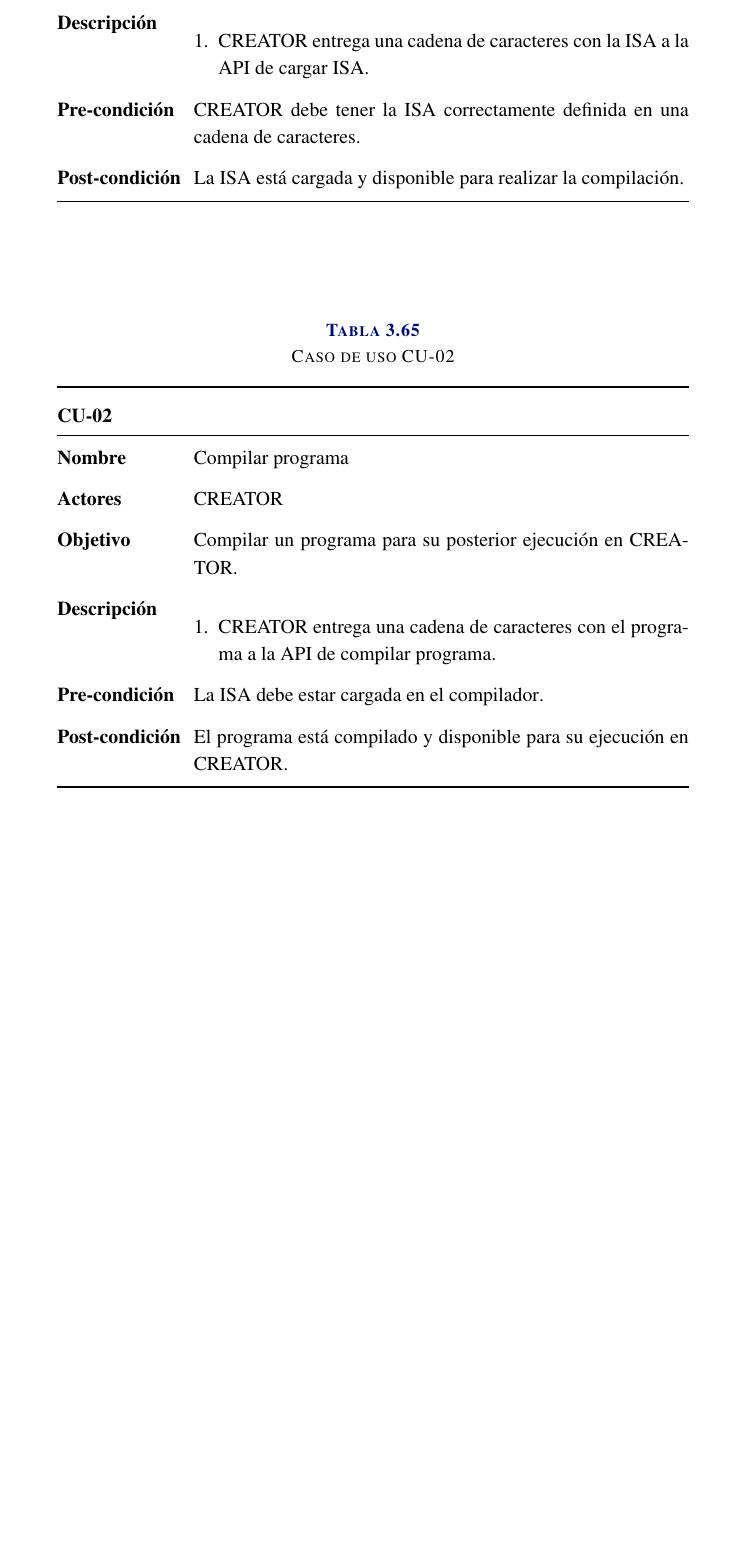
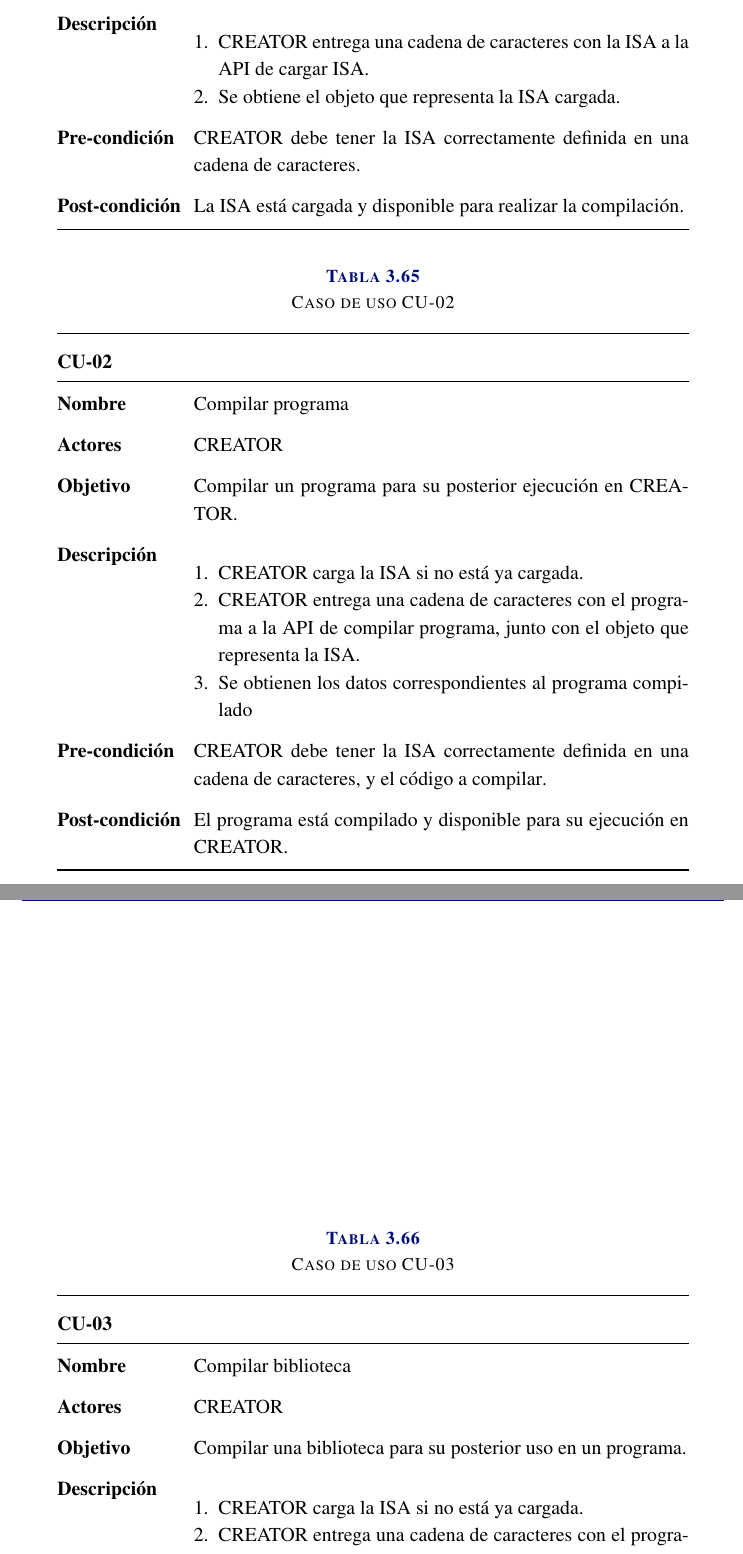
Before and after one commit to ALVAROPING1/TFG, a LaTeX thesis (report.tex, which reads parts/analysis.tex): part of page 54 of 118 before the commit and two parts of pages 54 and 55 of 120 after it, the two joined at a grey line, cut so that both start at the same text, the shorter picture padded with empty space. Compiled offline with LuaLaTeX.

Commit message:
fixed use cases model

```diff
--- a/parts/analysis.tex
+++ b/parts/analysis.tex
@@ -490,17 +490,38 @@ CREATOR para llevar a cabo su funcionalidad.
     \begin{enumerate}[leftmargin=*, topsep=0pt, noitemsep]
         \item CREATOR entrega una cadena de caracteres con la
         \gls{ISA} a la \gls{API} de cargar \gls{ISA}.
+        \item Se obtiene el objeto que representa la \gls{ISA} cargada.
     \end{enumerate}
 \end{useCase}
 
-\begin{useCase}{compilar}
+\begin{useCase}{compilar-ejecutable}
     {\glsdisp{compilation}{Compilar} \gls{program}} % Nombre
     {CREATOR} % Usuario
     {\glsdisp{compilation}{Compilar} un \gls{program} para su posterior ejecución en CREATOR.} % Description
-    {La \gls{ISA} debe estar cargada en el \gls{compiler}.} % Pre-condición
+    {CREATOR debe tener la \gls{ISA} correctamente definida en una cadena de caracteres, y el código a \glsdisp{compilation}{compilar}.} % Pre-condición
     {El \gls{program} está compilado y disponible para su ejecución en CREATOR.} % Post-condición
     \begin{enumerate}[leftmargin=*, topsep=0pt, noitemsep]
+        \item CREATOR carga la \gls{ISA} si no está ya cargada.
         \item CREATOR entrega una cadena de caracteres con el \gls{program}
-        a la \gls{API} de \glsdisp{compilation}{compilar} \gls{program}.
+        a la \gls{API} de \glsdisp{compilation}{compilar} \gls{program}, junto
+        con el objeto que representa la \gls{ISA}.
+        \item Se obtienen los datos correspondientes al \gls{program}
+        \glsdisp{compilation}{compilado}
     \end{enumerate}
 \end{useCase}
+
+\begin{useCase}{compilar-biblioteca}
+    {\glsdisp{compilation}{Compilar} \gls{library}} % Nombre
+    {CREATOR} % Usuario
+    {\glsdisp{compilation}{Compilar} una \gls{library} para su posterior uso en un \gls{program}.} % Description
+    {CREATOR debe tener la \gls{ISA} correctamente definida en una cadena de caracteres, y el código a \glsdisp{compilation}{compilar}.} % Pre-condición
+    {La \gls{library} está compilada y disponible para su uso en un \gls{program}.} % Post-condición
+    \begin{enumerate}[leftmargin=*, topsep=0pt, noitemsep]
+        \item CREATOR carga la \gls{ISA} si no está ya cargada.
+        \item CREATOR entrega una cadena de caracteres con el \gls{program}
+        a la \gls{API} de \glsdisp{compilation}{compilar} \gls{library}, junto
+        con el objeto que representa la \gls{ISA}.
+        \item Se obtienen los datos correspondientes a la \gls{library}
+        \glsdisp{compilation}{compilada}
+    \end{enumerate}
+\end{useCase}
```
Also changed, not shown: img/use_cases.drawio.svg, parts/analysis.tex (2 more changed lines), 1 other file.
